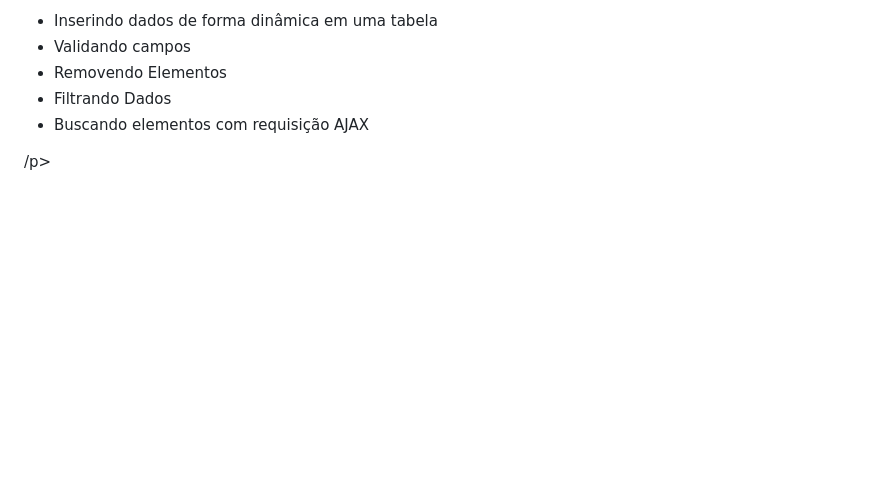
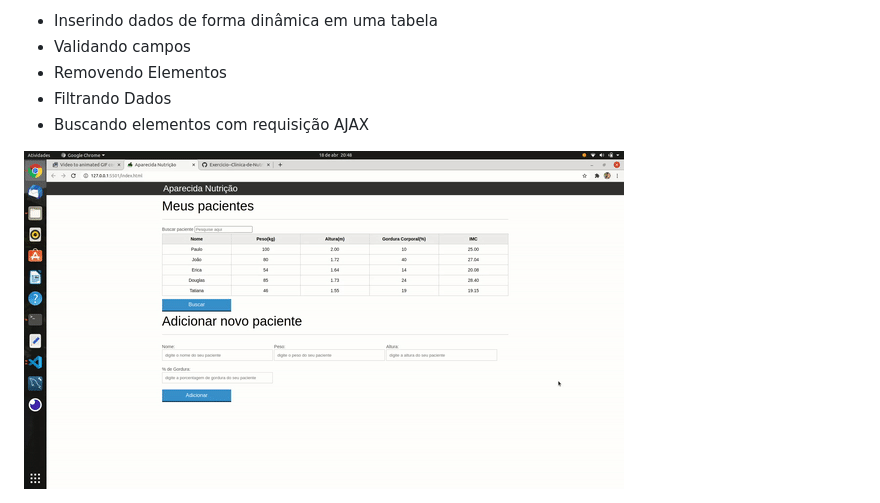
Before and after one commit to RicardinhoFilho/Exercicio--Clinica-de-Nutri-o, a Markdown page: README.md, the part around the change. Drawn GitHub-style; pictures changed too: .github/Exemplificacao.gif (added); blank space fills up the shorter version.

```diff
--- a/README.md
+++ b/README.md
@@ -14,4 +14,5 @@
 
 </ul>
 
-/p>
+</p>
+<img style="width: 800px; margin: auto;" src="./.github/Exemplificacao.gif" alt="Exemplificação">
```
Also changed, not shown: 2 other files.
